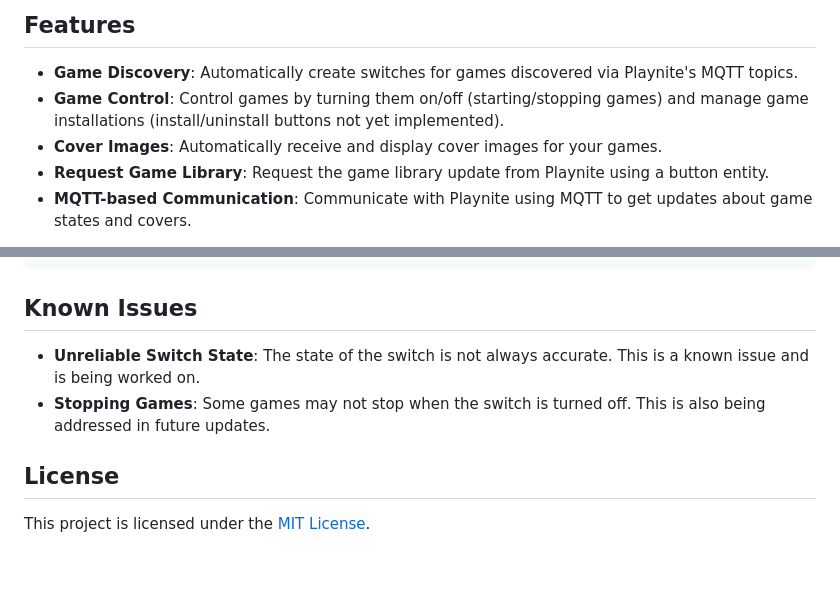
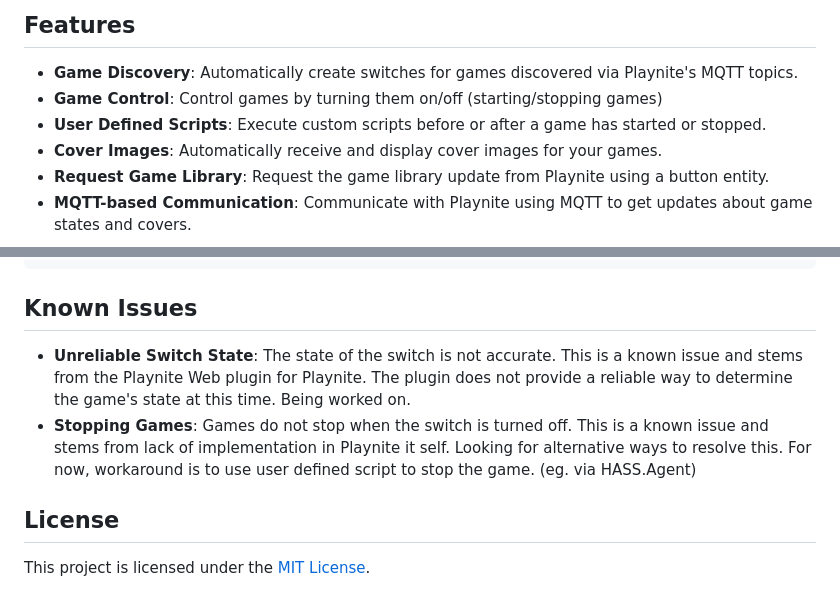
Before and after one commit to cvele/playnite_web_mqtt, a Markdown page: readme.md, 2 parts joined by grey strips. GitHub-like rendering; blank space fills up the shorter version.

```diff
--- a/readme.md
+++ b/readme.md
@@ -32,7 +34,8 @@ This custom Home Assistant integration allows you to monitor and control your Pl
 ## Features
 
 - **Game Discovery**: Automatically create switches for games discovered via Playnite's MQTT topics.
-- **Game Control**: Control games by turning them on/off (starting/stopping games) and manage game installations (install/uninstall buttons not yet implemented).
+- **Game Control**: Control games by turning them on/off (starting/stopping games)
+- **User Defined Scripts**: Execute custom scripts before or after a game has started or stopped.
 - **Cover Images**: Automatically receive and display cover images for your games.
 - **Request Game Library**: Request the game library update from Playnite using a button entity.
 - **MQTT-based Communication**: Communicate with Playnite using MQTT to get updates about game states and covers.
@@ -125,8 +130,8 @@ logger:
 
 ## Known Issues
 
-- **Unreliable Switch State**: The state of the switch is not always accurate. This is a known issue and is being worked on.
-- **Stopping Games**: Some games may not stop when the switch is turned off. This is also being addressed in future updates.
+- **Unreliable Switch State**: The state of the switch is not accurate. This is a known issue and stems from the Playnite Web plugin for Playnite. The plugin does not provide a reliable way to determine the game's state at this time. Being worked on.
+- **Stopping Games**: Games do not stop when the switch is turned off. This is a known issue and stems from lack of implementation in Playnite it self. Looking for alternative ways to resolve this. For now, workaround is to use user defined script to stop the game. (eg. via HASS.Agent)
 
 ## License
 
```
Also changed, not shown: other parts of readme.md (+4 -0 lines), assets/config_screenshot.png (added), assets/device_screenshot.png (added).
